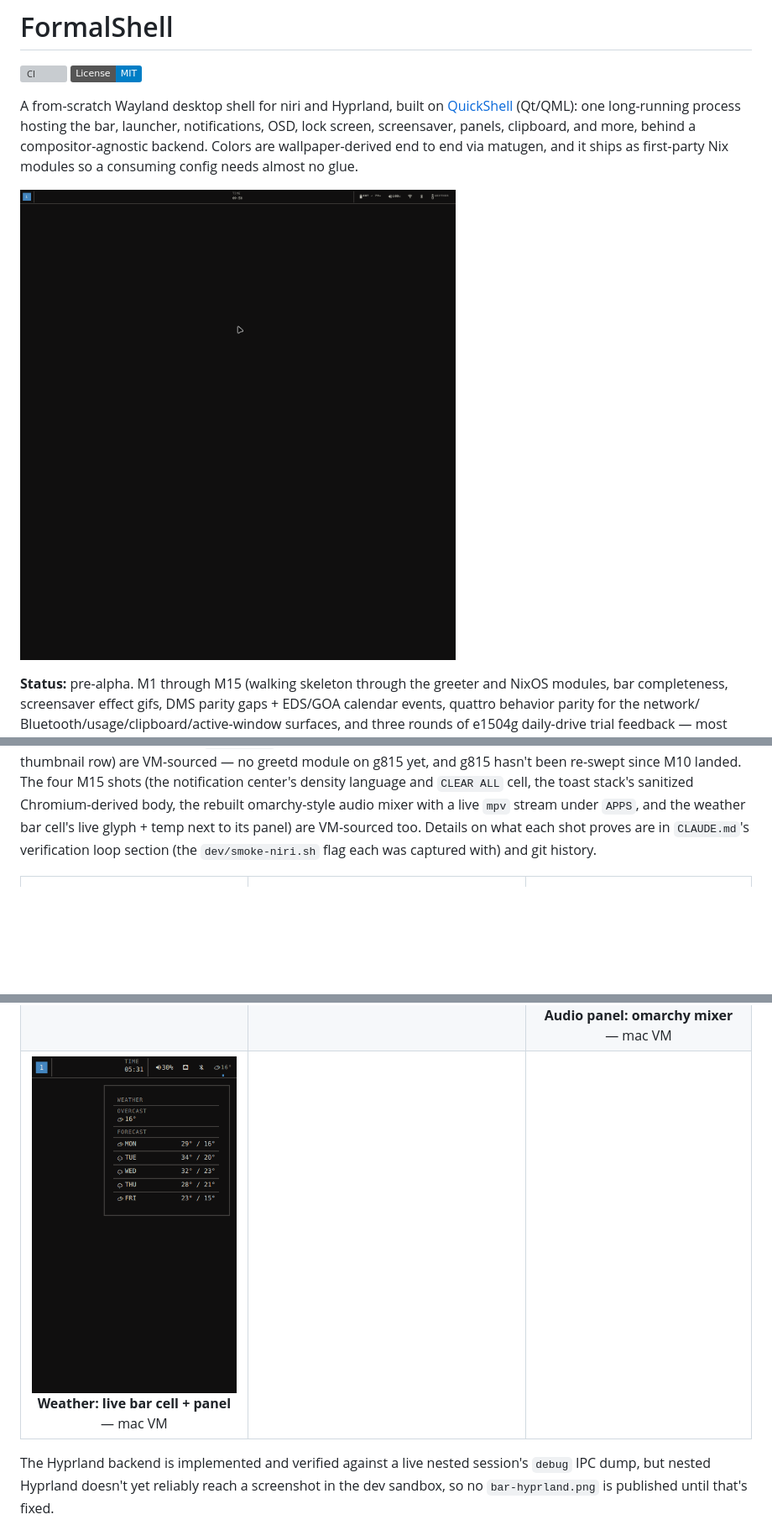
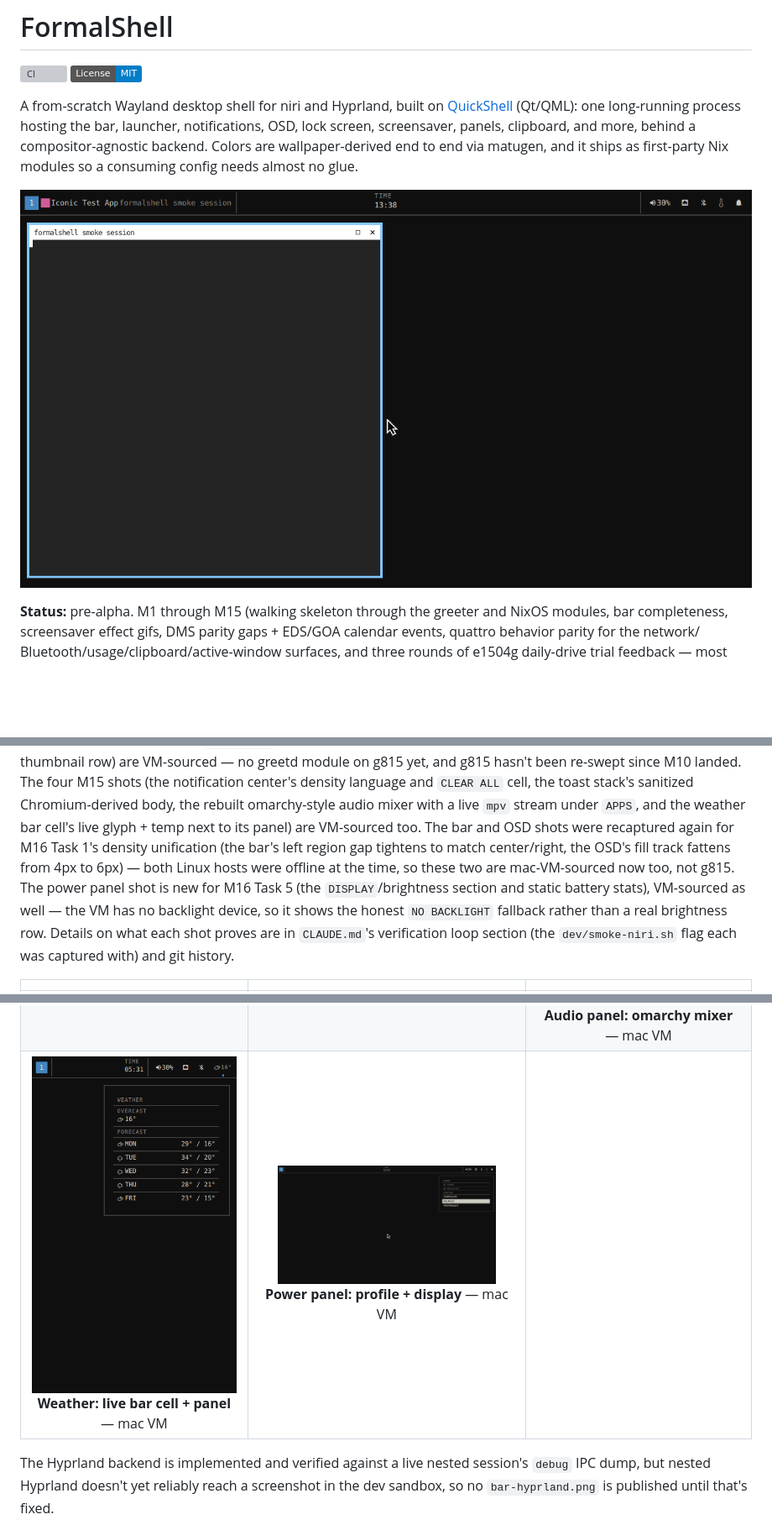
Before and after one commit to FormalSnake/FormalShell, a Markdown page: README.md, 3 parts joined by grey strips. Shown: that part at 84% size. Drawn GitHub-style; pictures changed too: docs/screenshots/bar-niri.png, docs/screenshots/power-panel-niri.png (added); badges without logos; blank space fills up the shorter version; grey boxes are pictures that could not be loaded.

Commit message:
docs: m16 final sweep, recapture bar/osd, add power panel shot
Full dev/smoke-niri.sh matrix re-run against the cumulative M16 diff
(density unification through the new bluetooth IPC target): every flag
green, no drift against DESIGN.md's control-state/ledger/motion rules.

bar-niri.png and osd-niri.png were stale against Task 1's density
unification (bar left-region gap 8->4, OSD track 4->6); both Linux hosts
are offline, so both recapture from the mac VM rig instead of g815.
power-panel-niri.png is new, showing Task 5's DISPLAY/brightness section
and static battery stats.

```diff
--- a/README.md
+++ b/README.md
@@ -48,9 +48,16 @@ hasn't been re-swept since M10 landed. The four M15 shots (the notification
 center's density language and `CLEAR ALL` cell, the toast stack's sanitized
 Chromium-derived body, the rebuilt omarchy-style audio mixer with a live
 `mpv` stream under `APPS`, and the weather bar cell's live glyph + temp
-next to its panel) are VM-sourced too. Details on what each shot proves
-are in `CLAUDE.md`'s verification loop section (the `dev/smoke-niri.sh`
-flag each was captured with) and git history.
+next to its panel) are VM-sourced too. The bar and OSD shots were
+recaptured again for M16 Task 1's density unification (the bar's left
+region gap tightens to match center/right, the OSD's fill track fattens
+from 4px to 6px) — both Linux hosts were offline at the time, so these two
+are mac-VM-sourced now too, not g815. The power panel shot is new for M16
+Task 5 (the `DISPLAY`/brightness section and static battery stats),
+VM-sourced as well — the VM has no backlight device, so it shows the
+honest `NO BACKLIGHT` fallback rather than a real brightness row. Details
+on what each shot proves are in `CLAUDE.md`'s verification loop section
+(the `dev/smoke-niri.sh` flag each was captured with) and git history.
 
 | | | |
 | :---: | :---: | :---: |
@@ -62,7 +69,7 @@ flag each was captured with) and git history.
 | <img src="docs/screenshots/menu-apps-niri.png" width="260"><br>**Launcher app icons** — mac VM | <img src="docs/screenshots/theme-dark-niri.png" width="260"><br>**Theme toggle: dark** — mac VM | <img src="docs/screenshots/theme-light-niri.png" width="260"><br>**Theme toggle: light** — mac VM |
 | <img src="docs/screenshots/active-window-niri.png" width="260"><br>**Active window icon** — mac VM | <img src="docs/screenshots/network-panel-niri.png" width="260"><br>**Network panel** — mac VM | <img src="docs/screenshots/bluetooth-panel-niri.png" width="260"><br>**Bluetooth panel** — mac VM |
 | <img src="docs/screenshots/clipboard-image-niri.png" width="260"><br>**Clipboard image entry** — mac VM | <img src="docs/screenshots/notifications-center-niri.png" width="260"><br>**Notification center: density + CLEAR ALL** — mac VM | <img src="docs/screenshots/audio-panel-niri.png" width="260"><br>**Audio panel: omarchy mixer** — mac VM |
-| <img src="docs/screenshots/weather-niri.png" width="260"><br>**Weather: live bar cell + panel** — mac VM | | |
+| <img src="docs/screenshots/weather-niri.png" width="260"><br>**Weather: live bar cell + panel** — mac VM | <img src="docs/screenshots/power-panel-niri.png" width="260"><br>**Power panel: profile + display** — mac VM | |
 
 The Hyprland backend is implemented and verified against a live nested
 session's `debug` IPC dump, but nested Hyprland doesn't yet reliably reach a
```
Also changed, not shown: other parts of README.md (+2 -2 lines), docs/screenshots/osd-niri.png.
